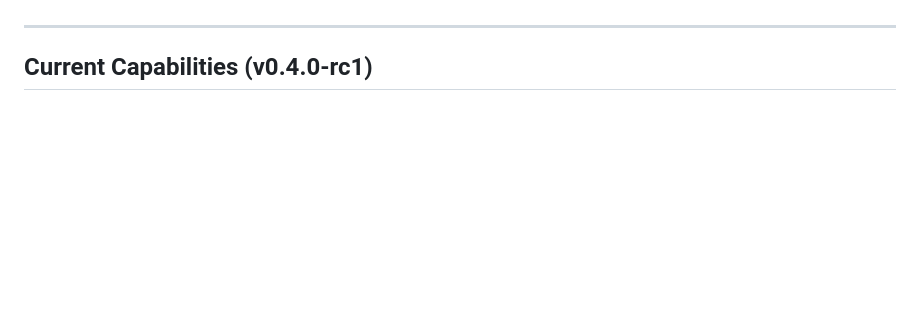
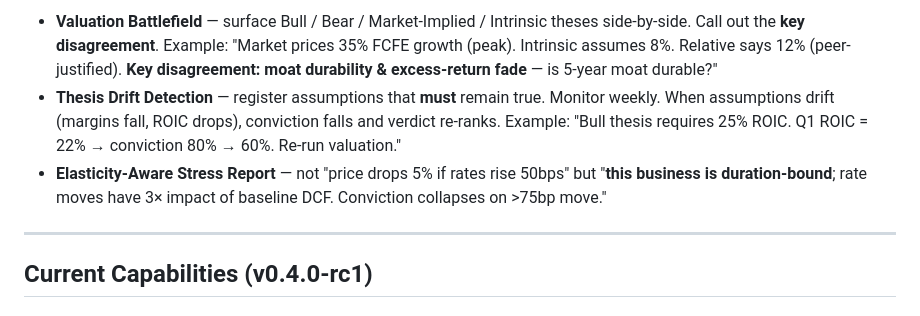
Before and after one commit to WilliamHudspeth/institutional-alpha, a Markdown page: ROADMAP.md, the part around one of its changes. GitHub-like rendering; blank space fills up the shorter version.

```diff
--- a/ROADMAP.md
+++ b/ROADMAP.md
@@ -57,3 +70,6 @@ These become enforced framework laws that can *reject* an internally inconsisten
+- **Valuation Battlefield** — surface Bull / Bear / Market-Implied / Intrinsic theses side-by-side. Call out the **key disagreement**. Example: "Market prices 35% FCFE growth (peak). Intrinsic assumes 8%. Relative says 12% (peer-justified). **Key disagreement: moat durability & excess-return fade** — is 5-year moat durable?"
+- **Thesis Drift Detection** — register assumptions that **must** remain true. Monitor weekly. When assumptions drift (margins fall, ROIC drops), conviction falls and verdict re-ranks. Example: "Bull thesis requires 25% ROIC. Q1 ROIC = 22% → conviction 80% → 60%. Re-run valuation."
+- **Elasticity-Aware Stress Report** — not "price drops 5% if rates rise 50bps" but "**this business is duration-bound**; rate moves have 3× impact of baseline DCF. Conviction collapses on >75bp move."
 
 ---
 
```
Also changed, not shown: other parts of ROADMAP.md (+34 -21 lines).
